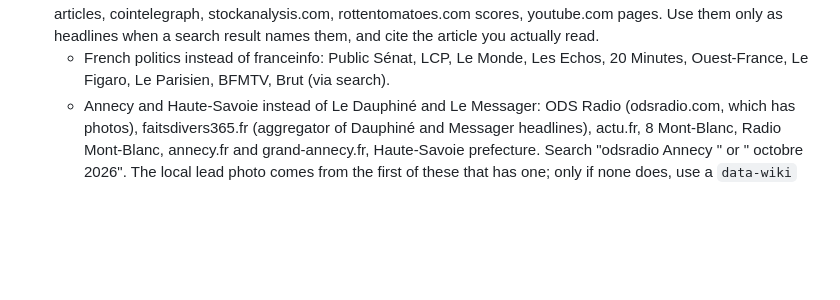
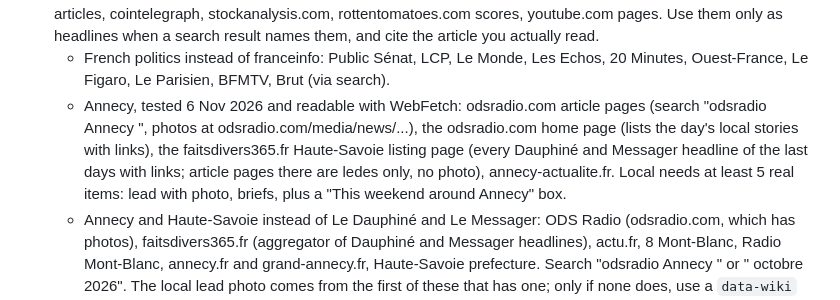
Before and after one commit to AviaRigg/paul-times, a Markdown page: kit/agents/_common.md, the part around the change. Rendered like a GitHub page; blank space fills up the shorter version.

```diff
--- a/kit/agents/_common.md
+++ b/kit/agents/_common.md
@@ -34,6 +34,7 @@ until the request times out and the agent loses the item. Rules, for you and for
    names them, and cite the article you actually read.
    - French politics instead of franceinfo: Public Sénat, LCP, Le Monde, Les Echos, 20 Minutes,
      Ouest-France, Le Figaro, Le Parisien, BFMTV, Brut (via search).
+   - Annecy, tested 6 Nov 2026 and readable with WebFetch: odsradio.com article pages (search "odsradio Annecy <month> <year>", photos at odsradio.com/media/news/...), the odsradio.com home page (lists the day's local stories with links), the faitsdivers365.fr Haute-Savoie listing page (every Dauphiné and Messager headline of the last days with links; article pages there are ledes only, no photo), annecy-actualite.fr. Local needs at least 5 real items: lead with photo, briefs, plus a "This weekend around Annecy" box.
    - Annecy and Haute-Savoie instead of Le Dauphiné and Le Messager: ODS Radio (odsradio.com, which
      has photos), faitsdivers365.fr (aggregator of Dauphiné and Messager headlines), actu.fr,
      8 Mont-Blanc, Radio Mont-Blanc, annecy.fr and grand-annecy.fr, Haute-Savoie prefecture. Search
```
Also changed, not shown: RUNBOOK.md (+1 -0 lines).
